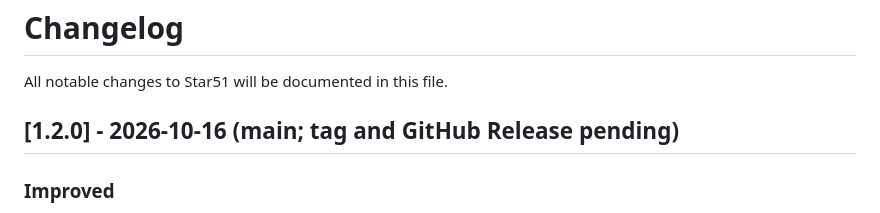
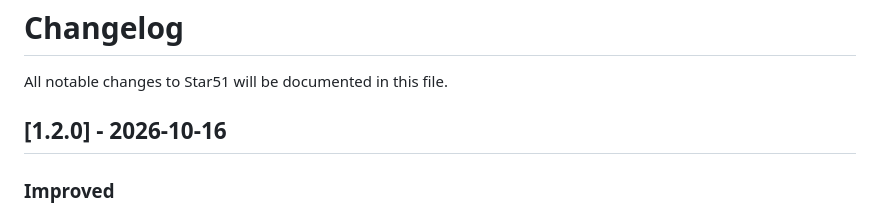
Before and after one commit to danieledandreti/star51, a Markdown page: CHANGELOG.md, the part around the change. GitHub-like rendering.

```diff
--- a/CHANGELOG.md
+++ b/CHANGELOG.md
@@ -2,7 +2,7 @@
 
 All notable changes to Star51 will be documented in this file.
 
-## [1.2.0] - 2026-10-16 (main; tag and GitHub Release pending)
+## [1.2.0] - 2026-10-16
 
 ### Improved
 
```
Also changed, not shown: README.md (+2 -2 lines), RELEASE_NOTES.md (+1 -1 lines).
